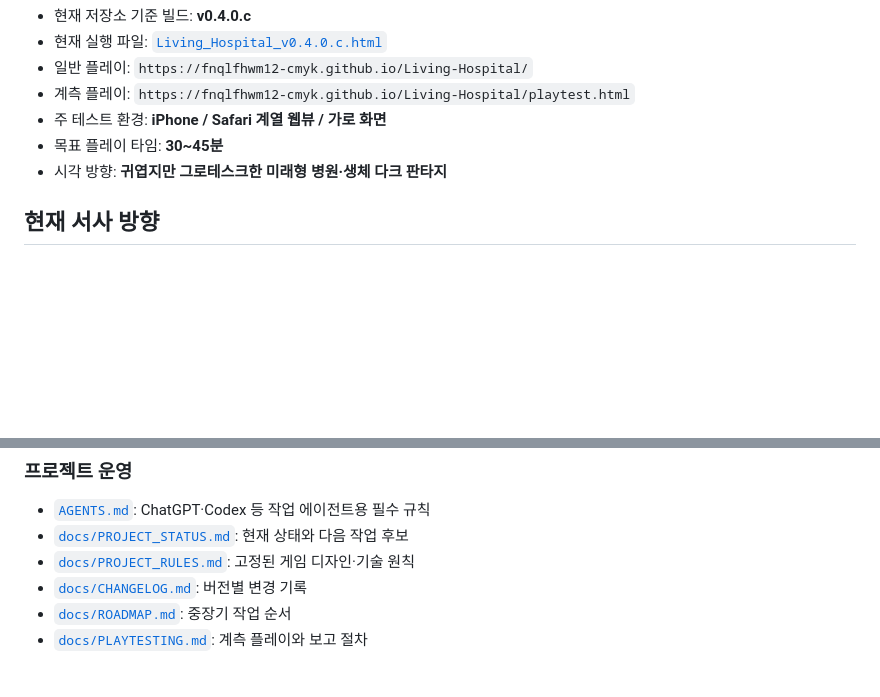
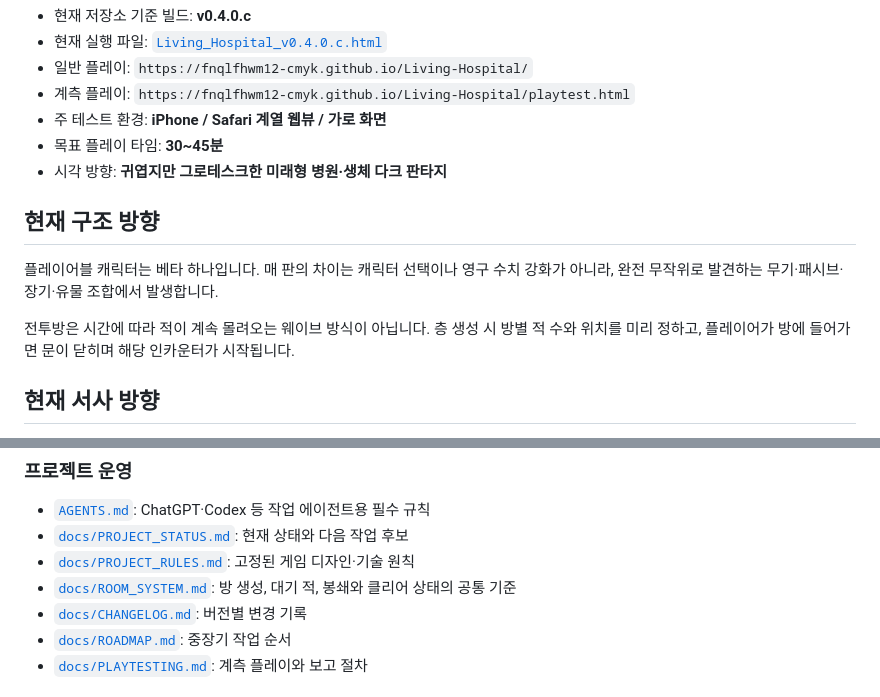
Before and after one commit to fnqlfhwm12-cmyk/Living-Hospital, a Markdown page: README.md, 2 parts joined by grey strips. Rendered like a GitHub page; blank space fills up the shorter version.

Commit message:
docs: link room system baseline

```diff
--- a/README.md
+++ b/README.md
@@ -9,6 +9,12 @@
 - 주 테스트 환경: **iPhone / Safari 계열 웹뷰 / 가로 화면**
 - 목표 플레이 타임: **30~45분**
 - 시각 방향: **귀엽지만 그로테스크한 미래형 병원·생체 다크 판타지**
+
+## 현재 구조 방향
+
+플레이어블 캐릭터는 베타 하나입니다. 매 판의 차이는 캐릭터 선택이나 영구 수치 강화가 아니라, 완전 무작위로 발견하는 무기·패시브·장기·유물 조합에서 발생합니다.
+
+전투방은 시간에 따라 적이 계속 몰려오는 웨이브 방식이 아닙니다. 층 생성 시 방별 적 수와 위치를 미리 정하고, 플레이어가 방에 들어가면 문이 닫히며 해당 인카운터가 시작됩니다.
 
 ## 현재 서사 방향
 
@@ -53,6 +59,7 @@
 - [`AGENTS.md`](./AGENTS.md): ChatGPT·Codex 등 작업 에이전트용 필수 규칙
 - [`docs/PROJECT_STATUS.md`](./docs/PROJECT_STATUS.md): 현재 상태와 다음 작업 후보
 - [`docs/PROJECT_RULES.md`](./docs/PROJECT_RULES.md): 고정된 게임 디자인·기술 원칙
+- [`docs/ROOM_SYSTEM.md`](./docs/ROOM_SYSTEM.md): 방 생성, 대기 적, 봉쇄와 클리어 상태의 공통 기준
 - [`docs/CHANGELOG.md`](./docs/CHANGELOG.md): 버전별 변경 기록
 - [`docs/ROADMAP.md`](./docs/ROADMAP.md): 중장기 작업 순서
 - [`docs/PLAYTESTING.md`](./docs/PLAYTESTING.md): 계측 플레이와 보고 절차
```
